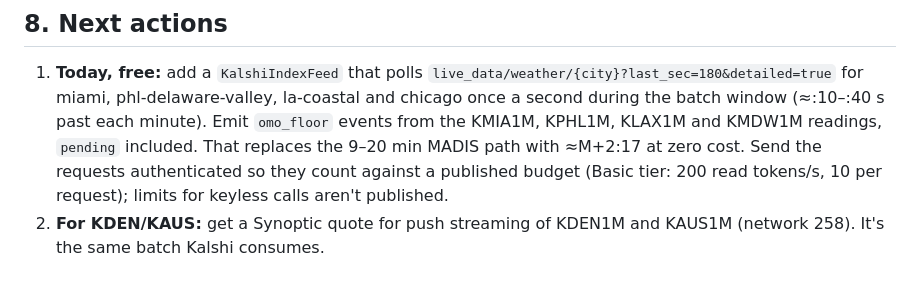
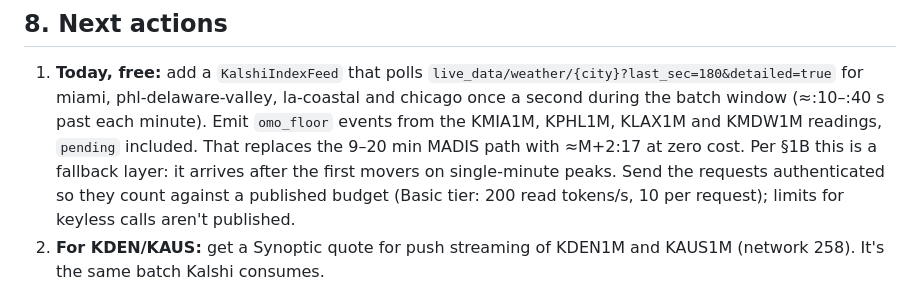
Before and after one commit to elmorshedy-del/Mercury-Edge-2-, a Markdown page: docs/ASOS_LOW_LATENCY_SOURCES.md, the part around one of its changes. GitHub-like rendering.

```diff
--- a/docs/ASOS_LOW_LATENCY_SOURCES.md
+++ b/docs/ASOS_LOW_LATENCY_SOURCES.md
@@ -516,7 +590,9 @@ Design rules:
    phl-delaware-valley, la-coastal and chicago once a second during the
    batch window (≈:10–:40 s past each minute). Emit `omo_floor` events from
    the KMIA1M, KPHL1M, KLAX1M and KMDW1M readings, `pending` included.
-   That replaces the 9–20 min MADIS path with ≈M+2:17 at zero cost. Send the
+   That replaces the 9–20 min MADIS path with ≈M+2:17 at zero cost. Per §1B
+   this is a fallback layer: it arrives after the first movers on
+   single-minute peaks. Send the
    requests authenticated so they count against a published budget (Basic
    tier: 200 read tokens/s, 10 per request); limits for keyless calls aren't
    published.
```
Also changed, not shown: other parts of docs/ASOS_LOW_LATENCY_SOURCES.md (+96 -22 lines).
